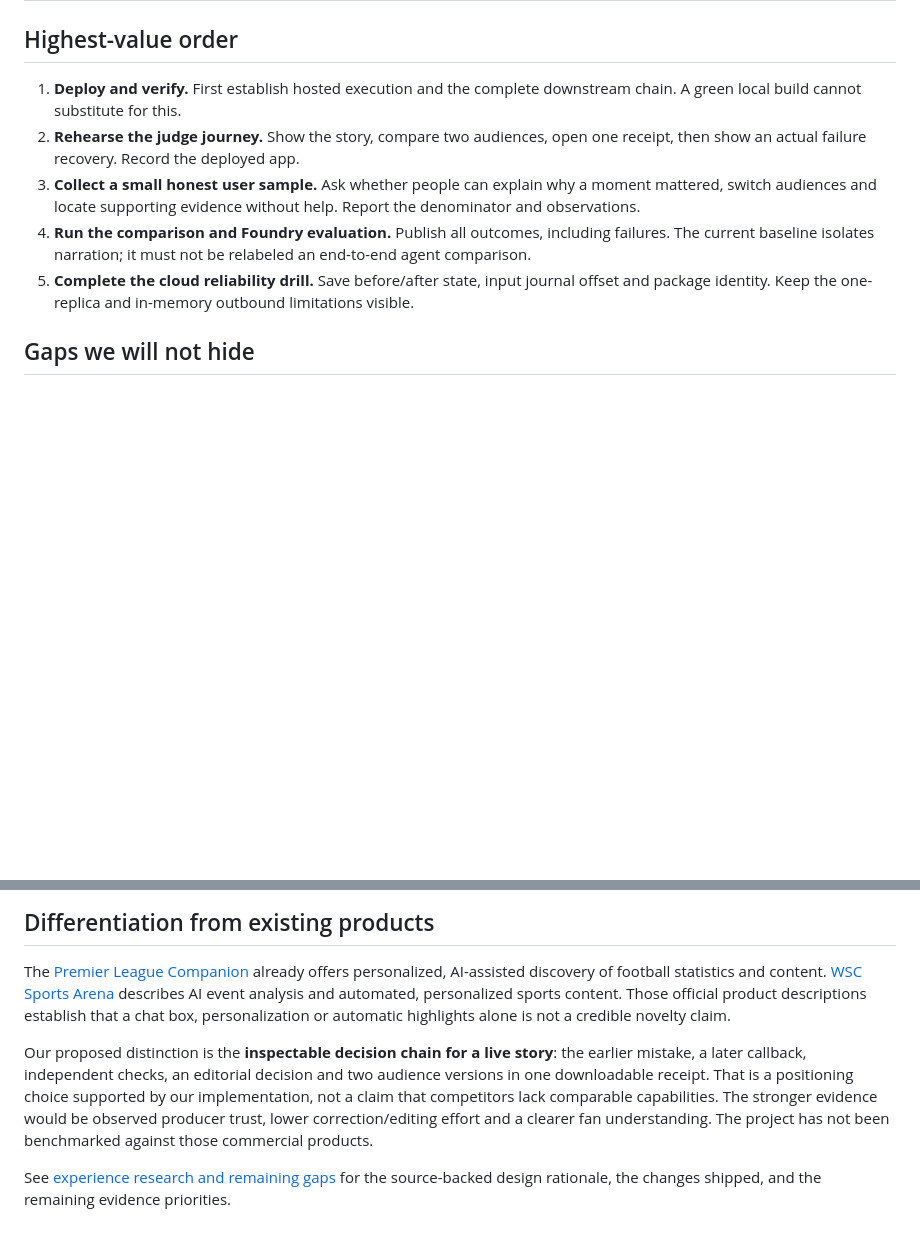
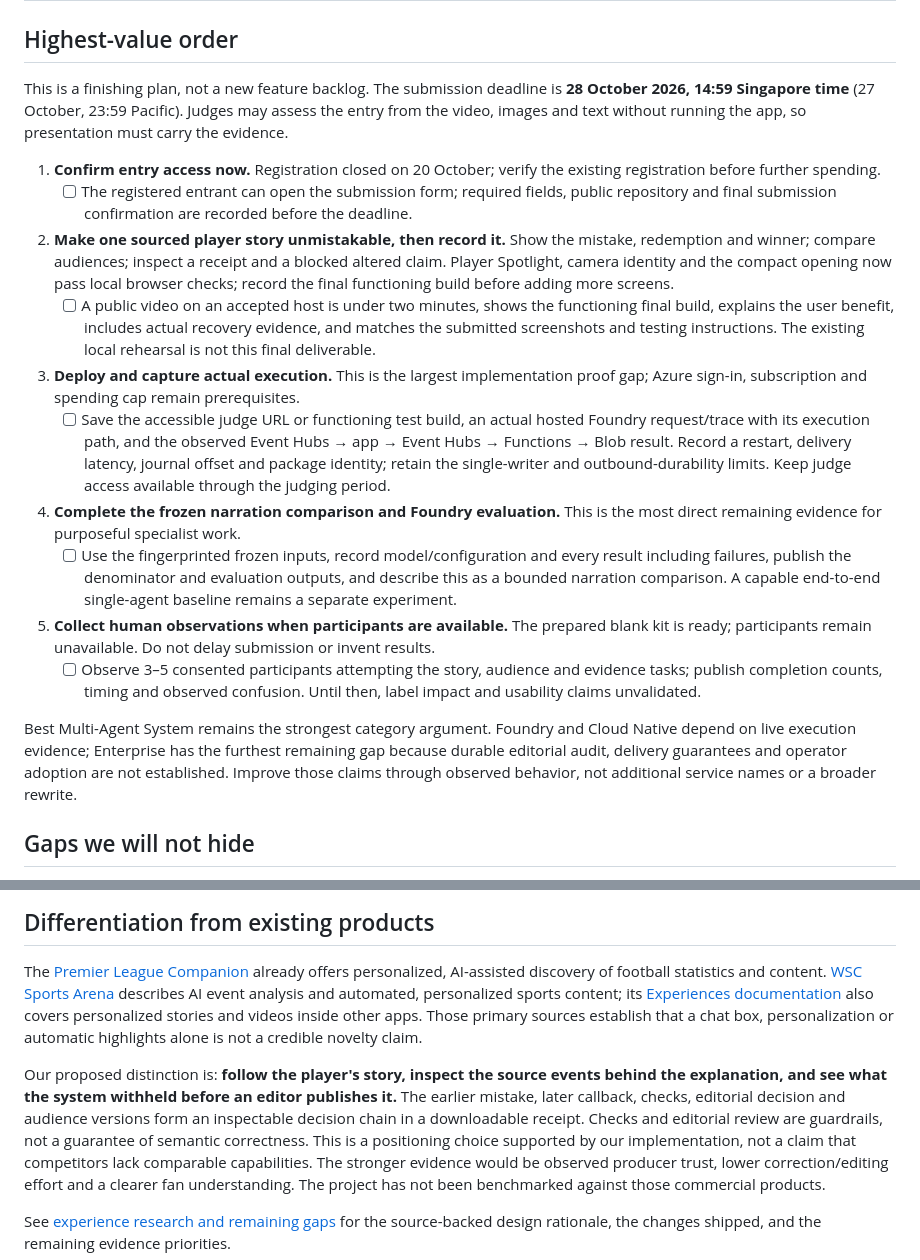
Before and after one commit to likalight/touchline, a Markdown page: docs/WINNING_CASE.md, 2 parts joined by grey strips. Rendered like a GitHub page; blank space fills up the shorter version.

```diff
--- a/docs/WINNING_CASE.md
+++ b/docs/WINNING_CASE.md
@@ -46,11 +46,25 @@ It is a target for usefulness and clarity, not a numerical claim about this vers
 
 ## Highest-value order
 
-1. **Deploy and verify.** First establish hosted execution and the complete downstream chain. A green local build cannot substitute for this.
-2. **Rehearse the judge journey.** Show the story, compare two audiences, open one receipt, then show an actual failure recovery. Record the deployed app.
-3. **Collect a small honest user sample.** Ask whether people can explain why a moment mattered, switch audiences and locate supporting evidence without help. Report the denominator and observations.
-4. **Run the comparison and Foundry evaluation.** Publish all outcomes, including failures. The current baseline isolates narration; it must not be relabeled an end-to-end agent comparison.
-5. **Complete the cloud reliability drill.** Save before/after state, input journal offset and package identity. Keep the one-replica and in-memory outbound limitations visible.
+This is a finishing plan, not a new feature backlog. The submission deadline is **28 October
+2026, 14:59 Singapore time** (27 October, 23:59 Pacific). Judges may assess the entry from
+the video, images and text without running the app, so presentation must carry the evidence.
+
+1. **Confirm entry access now.** Registration closed on 20 October; verify the existing registration before further spending.
+   - [ ] The registered entrant can open the submission form; required fields, public repository and final submission confirmation are recorded before the deadline.
+2. **Make one sourced player story unmistakable, then record it.** Show the mistake, redemption and winner; compare audiences; inspect a receipt and a blocked altered claim. Player Spotlight, camera identity and the compact opening now pass local browser checks; record the final functioning build before adding more screens.
+   - [ ] A public video on an accepted host is under two minutes, shows the functioning final build, explains the user benefit, includes actual recovery evidence, and matches the submitted screenshots and testing instructions. The existing local rehearsal is not this final deliverable.
+3. **Deploy and capture actual execution.** This is the largest implementation proof gap; Azure sign-in, subscription and spending cap remain prerequisites.
+   - [ ] Save the accessible judge URL or functioning test build, an actual hosted Foundry request/trace with its execution path, and the observed Event Hubs → app → Event Hubs → Functions → Blob result. Record a restart, delivery latency, journal offset and package identity; retain the single-writer and outbound-durability limits. Keep judge access available through the judging period.
+4. **Complete the frozen narration comparison and Foundry evaluation.** This is the most direct remaining evidence for purposeful specialist work.
+   - [ ] Use the fingerprinted frozen inputs, record model/configuration and every result including failures, publish the denominator and evaluation outputs, and describe this as a bounded narration comparison. A capable end-to-end single-agent baseline remains a separate experiment.
+5. **Collect human observations when participants are available.** The prepared blank kit is ready; participants remain unavailable. Do not delay submission or invent results.
+   - [ ] Observe 3–5 consented participants attempting the story, audience and evidence tasks; publish completion counts, timing and observed confusion. Until then, label impact and usability claims unvalidated.
+
+Best Multi-Agent System remains the strongest category argument. Foundry and Cloud Native
+depend on live execution evidence; Enterprise has the furthest remaining gap because durable
+editorial audit, delivery guarantees and operator adoption are not established. Improve those
+claims through observed behavior, not additional service names or a broader rewrite.
 
 ## Gaps we will not hide
 
@@ -73,12 +87,15 @@ The sources guide the design. The repository tests and saved run artifacts are t
 The [Premier League Companion](https://www.premierleague.com/en/news/4345260/what-is-the-premier-league-companion)
 already offers personalized, AI-assisted discovery of football statistics and content.
 [WSC Sports Arena](https://wsc-sports.com/platform/) describes AI event analysis and automated,
-personalized sports content. Those official product descriptions establish that a chat box,
+personalized sports content; its [Experiences documentation](https://dev.wsc-sports.com/docs/getting-started)
+also covers personalized stories and videos inside other apps. Those primary sources establish that a chat box,
 personalization or automatic highlights alone is not a credible novelty claim.
 
-Our proposed distinction is the **inspectable decision chain for a live story**: the earlier
-mistake, a later callback, independent checks, an editorial decision and two audience versions
-in one downloadable receipt. That is a positioning choice supported by our implementation,
+Our proposed distinction is: **follow the player's story, inspect the source events behind
+the explanation, and see what the system withheld before an editor publishes it.** The earlier
+mistake, later callback, checks, editorial decision and audience versions form an inspectable
+decision chain in a downloadable receipt. Checks and editorial review are guardrails, not a
+guarantee of semantic correctness. This is a positioning choice supported by our implementation,
 not a claim that competitors lack comparable capabilities. The stronger evidence would be
 observed producer trust, lower correction/editing effort and a clearer fan understanding.
 The project has not been benchmarked against those commercial products.
```
Also changed, not shown: README.md (+8 -1 lines), docs/MATCH_CENTRE.md (+25 -0 lines), docs/match-centre.png, docs/player-spotlight.png (added), 7 other files.
